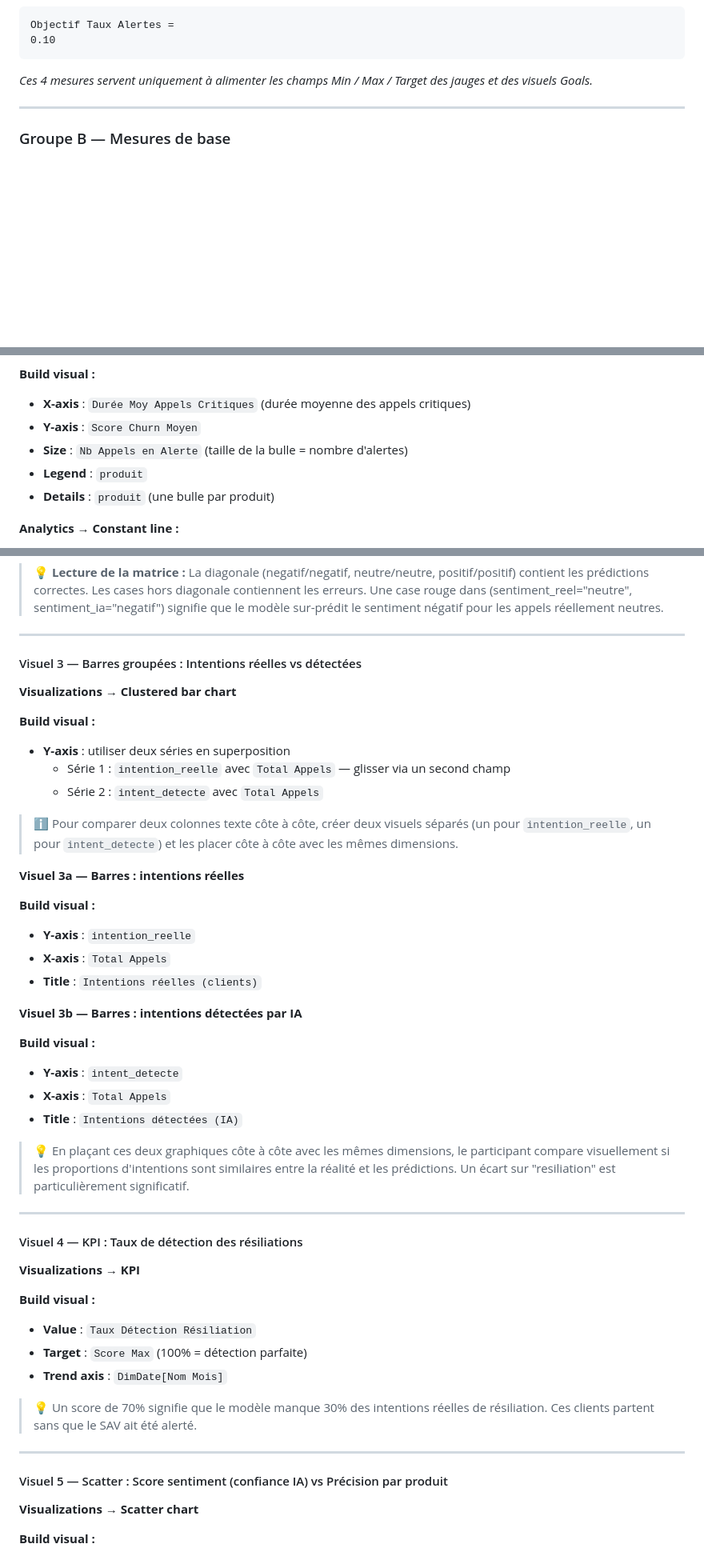
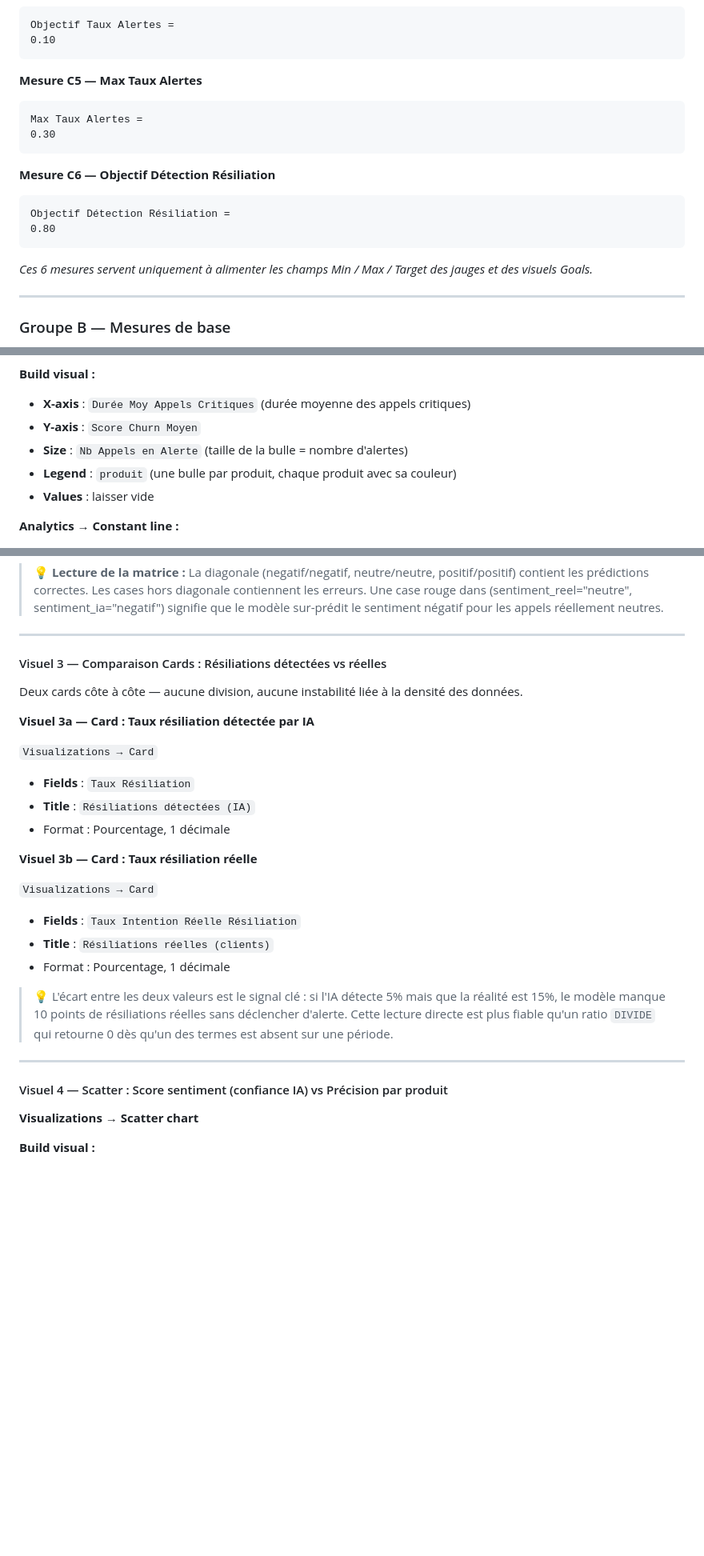
Before and after one commit to bejaouibechir/msfabric, a Markdown page: Module 5 Ingestion des données non structurées/Atelier5_Partie3.md, 3 parts joined by grey strips. Shown at 80% size. GitHub-like rendering; blank space fills up the shorter version.

````diff
--- a/Module 5 Ingestion des données non structurées/Atelier5_Partie3.md
+++ b/Module 5 Ingestion des données non structurées/Atelier5_Partie3.md
@@ -155,7 +216,21 @@ Objectif Taux Alertes =
 0.10
 ```
 
-*Ces 4 mesures servent uniquement à alimenter les champs Min / Max / Target des jauges et des visuels Goals.*
+**Mesure C5 — Max Taux Alertes**
+
+```dax
+Max Taux Alertes =
+0.30
+```
+
+**Mesure C6 — Objectif Détection Résiliation**
+
+```dax
+Objectif Détection Résiliation =
+0.80
+```
+
+*Ces 6 mesures servent uniquement à alimenter les champs Min / Max / Target des jauges et des visuels Goals.*
 
 ---
 
@@ -576,8 +660,8 @@ Le **Scatter Chart** montre des concentrations de phénomènes en deux dimension
 - **X-axis** : `Durée Moy Appels Critiques` (durée moyenne des appels critiques)
 - **Y-axis** : `Score Churn Moyen`
 - **Size** : `Nb Appels en Alerte` (taille de la bulle = nombre d'alertes)
-- **Legend** : `produit`
-- **Details** : `produit` (une bulle par produit)
+- **Legend** : `produit` (une bulle par produit, chaque produit avec sa couleur)
+- **Values** : laisser vide
 
 **Analytics → Constant line :**
 
@@ -763,53 +840,31 @@ Le **Scatter Chart** montre des concentrations de phénomènes en deux dimension
 
 ---
 
-#### Visuel 3 — Barres groupées : Intentions réelles vs détectées
+#### Visuel 3 — Comparaison Cards : Résiliations détectées vs réelles
 
-**Visualizations → Clustered bar chart**
+Deux cards côte à côte — aucune division, aucune instabilité liée à la densité des données.
 
-**Build visual :**
+**Visuel 3a — Card : Taux résiliation détectée par IA**
 
-- **Y-axis** : utiliser deux séries en superposition
-  - Série 1 : `intention_reelle` avec `Total Appels` — glisser via un second champ
-  - Série 2 : `intent_detecte` avec `Total Appels`
+`Visualizations → Card`
 
-> ℹ️ Pour comparer deux colonnes texte côte à côte, créer deux visuels séparés (un pour `intention_reelle`, un pour `intent_detecte`) et les placer côte à côte avec les mêmes dimensions.
+- **Fields** : `Taux Résiliation`
+- **Title** : `Résiliations détectées (IA)`
+- Format : Pourcentage, 1 décimale
 
-**Visuel 3a — Barres : intentions réelles**
+**Visuel 3b — Card : Taux résiliation réelle**
 
-**Build visual :**
+`Visualizations → Card`
 
-- **Y-axis** : `intention_reelle`
-- **X-axis** : `Total Appels`
-- **Title** : `Intentions réelles (clients)`
+- **Fields** : `Taux Intention Réelle Résiliation`
+- **Title** : `Résiliations réelles (clients)`
+- Format : Pourcentage, 1 décimale
 
-**Visuel 3b — Barres : intentions détectées par IA**
-
-**Build visual :**
-
-- **Y-axis** : `intent_detecte`
-- **X-axis** : `Total Appels`
-- **Title** : `Intentions détectées (IA)`
-
-> 💡 En plaçant ces deux graphiques côte à côte avec les mêmes dimensions, le participant compare visuellement si les proportions d'intentions sont similaires entre la réalité et les prédictions. Un écart sur "resiliation" est particulièrement significatif.
+> 💡 L'écart entre les deux valeurs est le signal clé : si l'IA détecte 5% mais que la réalité est 15%, le modèle manque 10 points de résiliations réelles sans déclencher d'alerte. Cette lecture directe est plus fiable qu'un ratio `DIVIDE` qui retourne 0 dès qu'un des termes est absent sur une période.
 
 ---
 
-#### Visuel 4 — KPI : Taux de détection des résiliations
-
-**Visualizations → KPI**
-
-**Build visual :**
-
-- **Value** : `Taux Détection Résiliation`
-- **Target** : `Score Max` (100% = détection parfaite)
-- **Trend axis** : `DimDate[Nom Mois]`
-
-> 💡 Un score de 70% signifie que le modèle manque 30% des intentions réelles de résiliation. Ces clients partent sans que le SAV ait été alerté.
-
----
-
-#### Visuel 5 — Scatter : Score sentiment (confiance IA) vs Précision par produit
+#### Visuel 4 — Scatter : Score sentiment (confiance IA) vs Précision par produit
 
 **Visualizations → Scatter chart**
 
````
Also changed, not shown: other parts of Module 5 Ingestion des données non structurées/Atelier5_Partie3.md (+209 -132 lines).
